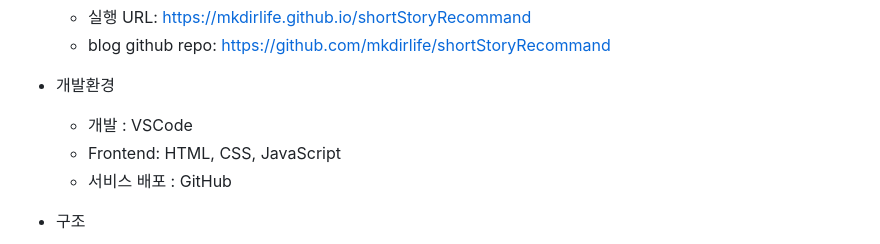
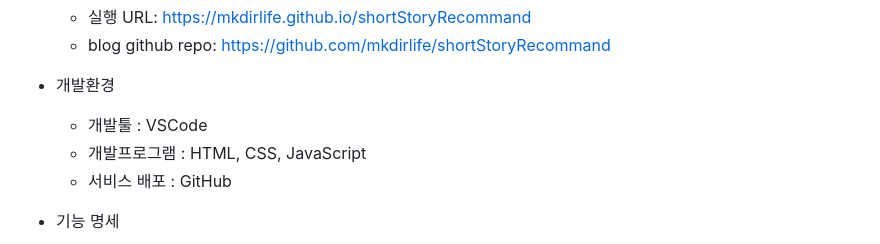
Before and after one commit to mkdirlife/NovelRecommand, a Markdown page: README.md, the part around one of its changes. Rendered like a GitHub page.

````diff
--- a/README.md
+++ b/README.md
@@ -14,9 +14,9 @@
     * blog github repo: https://github.com/mkdirlife/shortStoryRecommand
 
 * 개발환경
-   * 개발 : VSCode
-   * Frontend: HTML, CSS, JavaScript
+   * 개발툴 : VSCode
+   * 개발프로그램 : HTML, CSS, JavaScript
    * 서비스 배포 : GitHub
 
-* 구조
+* 기능 명세
 ```mermaid
````
Also changed, not shown: other parts of README.md (+13 -24 lines).
